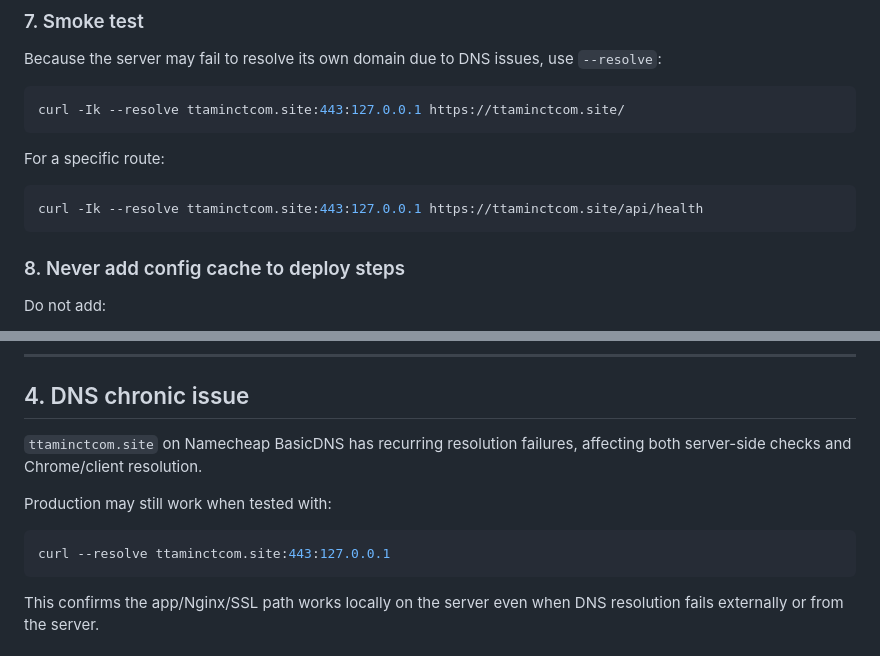
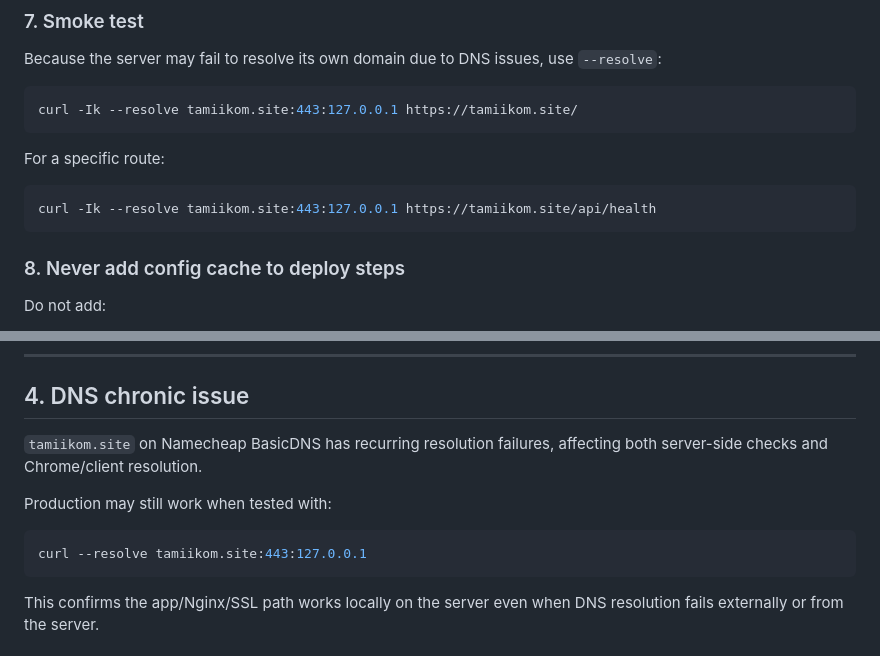
Before and after one commit to hukomi711/insurance2026, a Markdown page: docs/ops/laravel-docker-pitfalls.md, 2 parts joined by grey strips. Rendered like a GitHub page.

Commit message:
Update ops docs for new domain tamiikom.site

````diff
--- a/docs/ops/laravel-docker-pitfalls.md
+++ b/docs/ops/laravel-docker-pitfalls.md
@@ -146,13 +146,13 @@ Do not rebuild `app` just for assets unless assets are baked into the image.
 Because the server may fail to resolve its own domain due to DNS issues, use `--resolve`:
 
 ```bash
-curl -Ik --resolve ttaminctcom.site:443:127.0.0.1 https://ttaminctcom.site/
+curl -Ik --resolve tamiikom.site:443:127.0.0.1 https://tamiikom.site/
 ```
 
 For a specific route:
 
 ```bash
-curl -Ik --resolve ttaminctcom.site:443:127.0.0.1 https://ttaminctcom.site/api/health
+curl -Ik --resolve tamiikom.site:443:127.0.0.1 https://tamiikom.site/api/health
 ```
 
 ### 8. Never add config cache to deploy steps
@@ -173,12 +173,12 @@ php artisan config:clear
 
 ## 4. DNS chronic issue
 
-`ttaminctcom.site` on Namecheap BasicDNS has recurring resolution failures, affecting both server-side checks and Chrome/client resolution.
+`tamiikom.site` on Namecheap BasicDNS has recurring resolution failures, affecting both server-side checks and Chrome/client resolution.
 
 Production may still work when tested with:
 
 ```bash
-curl --resolve ttaminctcom.site:443:127.0.0.1
+curl --resolve tamiikom.site:443:127.0.0.1
 ```
 
 This confirms the app/Nginx/SSL path works locally on the server even when DNS resolution fails externally or from the server.
````
